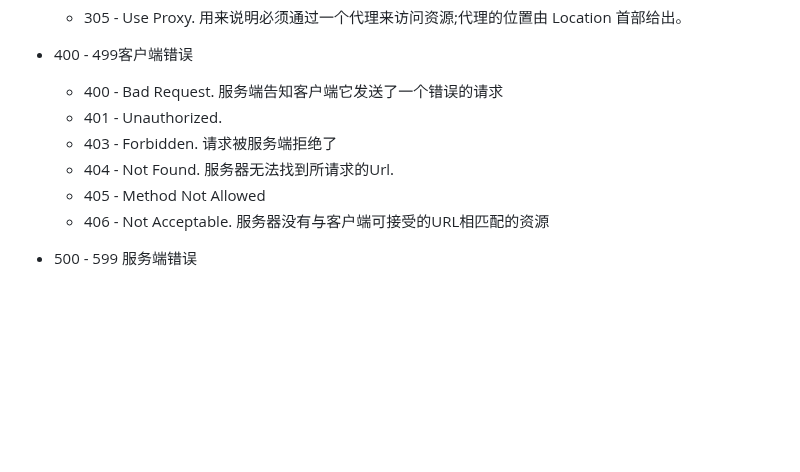
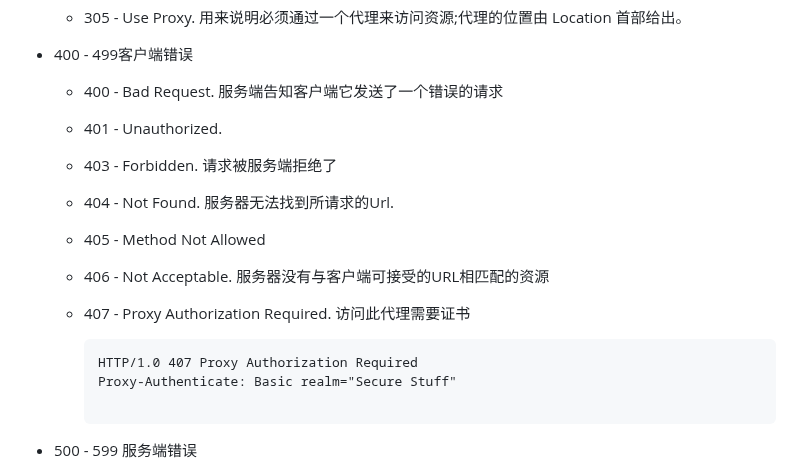
Before and after one commit to Ran-Mori/study-notes, a Markdown page: http.md, the part around one of its changes. GitHub-like rendering; blank space fills up the shorter version.

````diff
--- a/http.md
+++ b/http.md
@@ -127,11 +127,22 @@
 * 400 - 499客户端错误
 
   * 400 - Bad Request. 服务端告知客户端它发送了一个错误的请求
+
   * 401 - Unauthorized.
+
   * 403 - Forbidden. 请求被服务端拒绝了
+
   * 404 - Not Found. 服务器无法找到所请求的Url.
+
   * 405 - Method Not Allowed
+
   * 406 - Not Acceptable. 服务器没有与客户端可接受的URL相匹配的资源
+
+  * 407 - Proxy Authorization Required. 访问此代理需要证书
+
+    ```http
+    HTTP/1.0 407 Proxy Authorization Required
+    Proxy-Authenticate: Basic realm="Secure Stuff"
 
 * 500 - 599 服务端错误
 
````
Also changed, not shown: other parts of http.md (+48 -0 lines).
